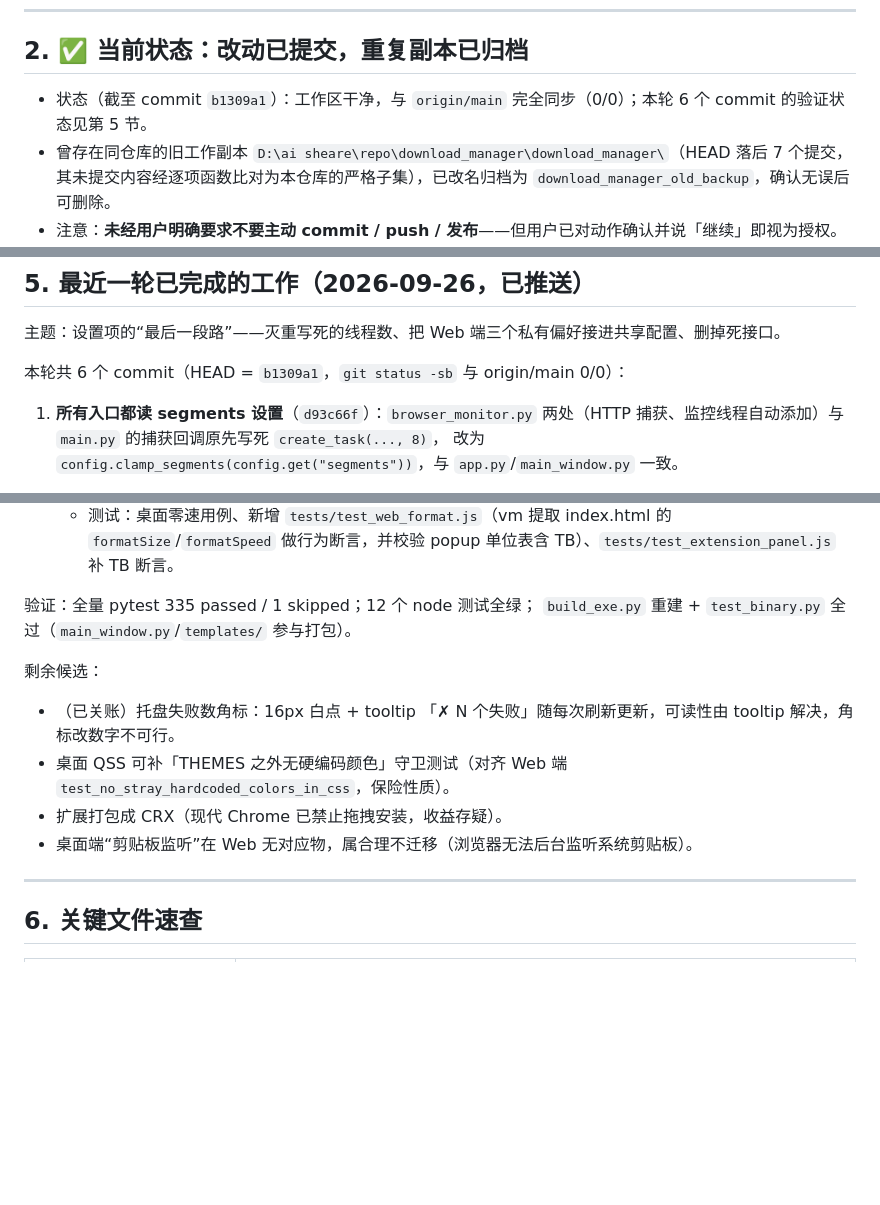
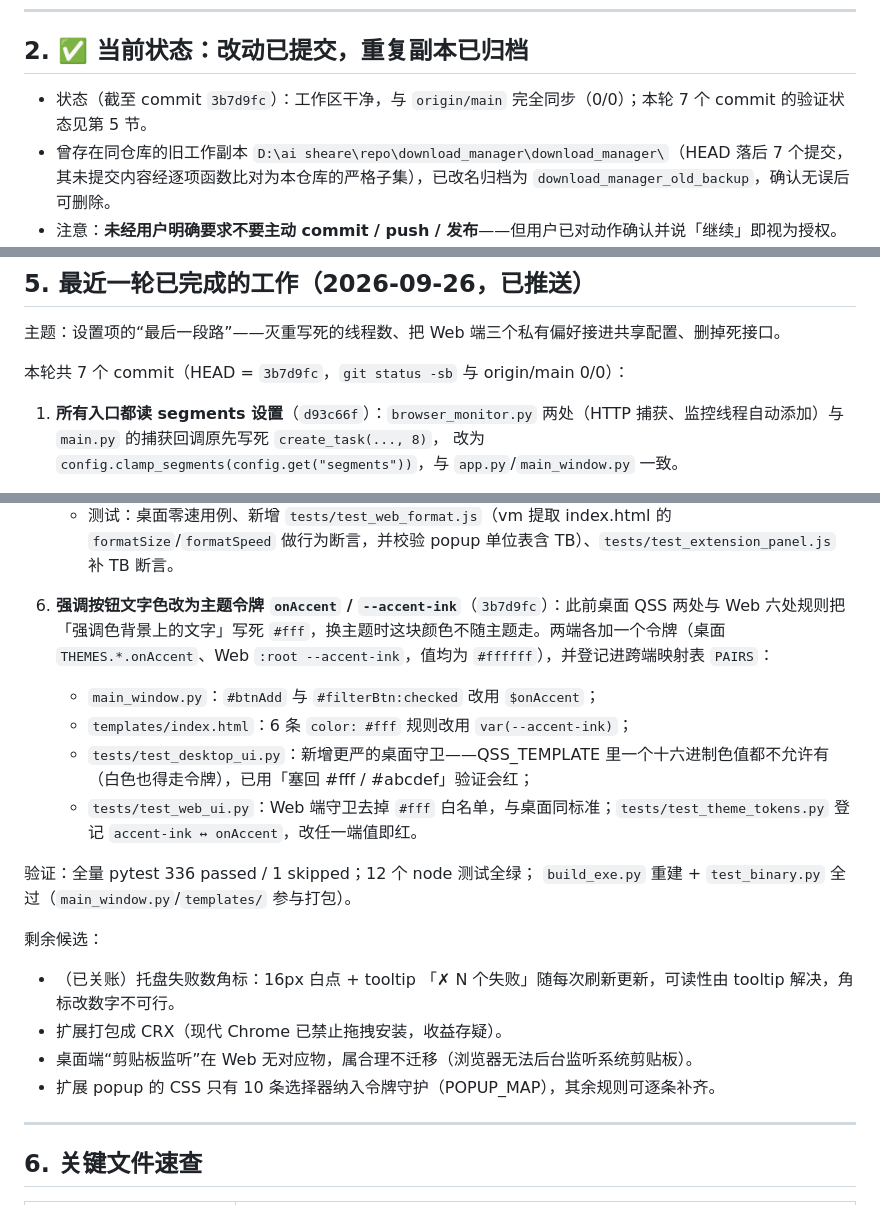
Before and after one commit to cpufreestyle/SwiftDM, a Markdown page: HANDOFF.md, 3 parts joined by grey strips. GitHub-like rendering; blank space fills up the shorter version.

Commit message:
docs: record the accent-ink token round in the handoff
Section 2 moves to 3b7d9fc and counts this round as seven commits.
Section 5 gains item 6 for the onAccent/--accent-ink token work on both
ends, bumps the verification line to 336 pytest tests, retires the now-
finished QSS guard candidate, and adds the popup CSS selector coverage
gap as a new candidate. Verbatim verification of each guard is called
out (re-inserting #fff / #abcdef turns the suites red).

```diff
--- a/HANDOFF.md
+++ b/HANDOFF.md
@@ -23,7 +23,7 @@ IDM 风格的多线程下载管理器：
 
 ## 2. ✅ 当前状态：改动已提交，重复副本已归档
 
-- 状态（截至 commit `b1309a1`）：工作区干净，与 `origin/main` 完全同步（0/0）；本轮 6 个 commit 的验证状态见第 5 节。
+- 状态（截至 commit `3b7d9fc`）：工作区干净，与 `origin/main` 完全同步（0/0）；本轮 7 个 commit 的验证状态见第 5 节。
 - 曾存在同仓库的旧工作副本 `D:\ai sheare\repo\download_manager\download_manager\`（HEAD 落后 7 个提交，其未提交内容经逐项函数比对为本仓库的严格子集），已改名归档为 `download_manager_old_backup`，确认无误后可删除。
 - 注意：**未经用户明确要求不要主动 commit / push / 发布**——但用户已对动作确认并说「继续」即视为授权。
 
@@ -81,7 +81,7 @@ SWIFTDM_PORT=5100 SWIFTDM_MONITOR_PORT=5101 dist\SwiftDM.exe --web-only
 
 主题：设置项的“最后一段路”——灭重写死的线程数、把 Web 端三个私有偏好接进共享配置、删掉死接口。
 
-本轮共 6 个 commit（HEAD = `b1309a1`，`git status -sb` 与 origin/main 0/0）：
+本轮共 7 个 commit（HEAD = `3b7d9fc`，`git status -sb` 与 origin/main 0/0）：
 
 1. **所有入口都读 segments 设置**（`d93c66f`）：`browser_monitor.py` 两处（HTTP 捕获、监控线程自动添加）与 `main.py` 的捕获回调原先写死 `create_task(..., 8)`，
    改为 `config.clamp_segments(config.get("segments"))`，与 `app.py`/`main_window.py` 一致。
@@ -106,14 +106,20 @@ SWIFTDM_PORT=5100 SWIFTDM_MONITOR_PORT=5101 dist\SwiftDM.exe --web-only
    - `extension/popup.js`：`formatSize` 单位表补 TB，与 Web/桌面单位表一致；
    - 测试：桌面零速用例、新增 `tests/test_web_format.js`（vm 提取 index.html 的 `formatSize`/`formatSpeed` 做行为断言，并校验 popup 单位表含 TB）、`tests/test_extension_panel.js` 补 TB 断言。
 
-验证：全量 pytest 335 passed / 1 skipped；12 个 node 测试全绿；
+6. **强调按钮文字色改为主题令牌 `onAccent` / `--accent-ink`**（`3b7d9fc`）：此前桌面 QSS 两处与 Web 六处规则把「强调色背景上的文字」写死 `#fff`，换主题时这块颜色不随主题走。两端各加一个令牌（桌面 `THEMES.*.onAccent`、Web `:root --accent-ink`，值均为 `#ffffff`），并登记进跨端映射表 `PAIRS`：
+   - `main_window.py`：`#btnAdd` 与 `#filterBtn:checked` 改用 `$onAccent`；
+   - `templates/index.html`：6 条 `color: #fff` 规则改用 `var(--accent-ink)`；
+   - `tests/test_desktop_ui.py`：新增更严的桌面守卫——QSS_TEMPLATE 里一个十六进制色值都不允许有（白色也得走令牌），已用「塞回 #fff / #abcdef」验证会红；
+   - `tests/test_web_ui.py`：Web 端守卫去掉 `#fff` 白名单，与桌面同标准；`tests/test_theme_tokens.py` 登记 `accent-ink ↔ onAccent`，改任一端值即红。
+
+验证：全量 pytest 336 passed / 1 skipped；12 个 node 测试全绿；
 `build_exe.py` 重建 + `test_binary.py` 全过（`main_window.py`/`templates/` 参与打包）。
 
 剩余候选：
 - （已关账）托盘失败数角标：16px 白点 + tooltip 「✗ N 个失败」随每次刷新更新，可读性由 tooltip 解决，角标改数字不可行。
-- 桌面 QSS 可补「THEMES 之外无硬编码颜色」守卫测试（对齐 Web 端 `test_no_stray_hardcoded_colors_in_css`，保险性质）。
 - 扩展打包成 CRX（现代 Chrome 已禁止拖拽安装，收益存疑）。
 - 桌面端“剪贴板监听”在 Web 无对应物，属合理不迁移（浏览器无法后台监听系统剪贴板）。
+- 扩展 popup 的 CSS 只有 10 条选择器纳入令牌守护（POPUP_MAP），其余规则可逐条补齐。
 
 ---
 
```
